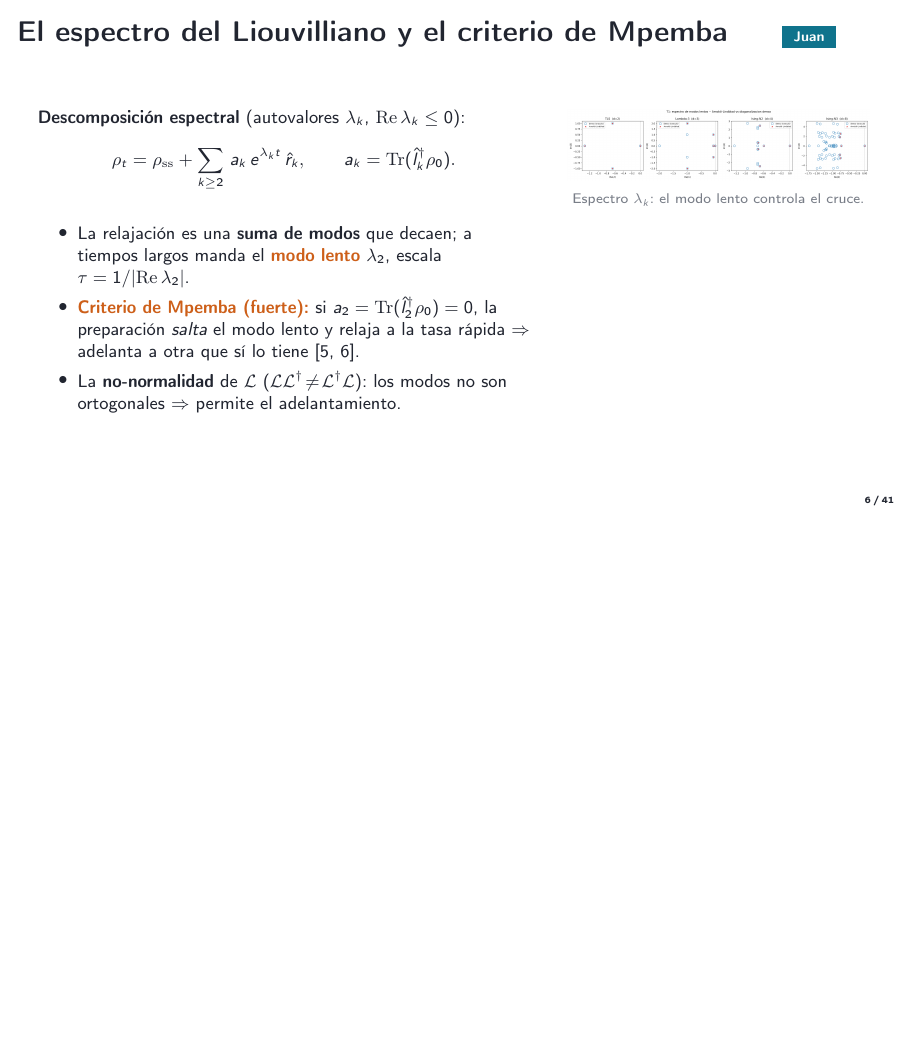
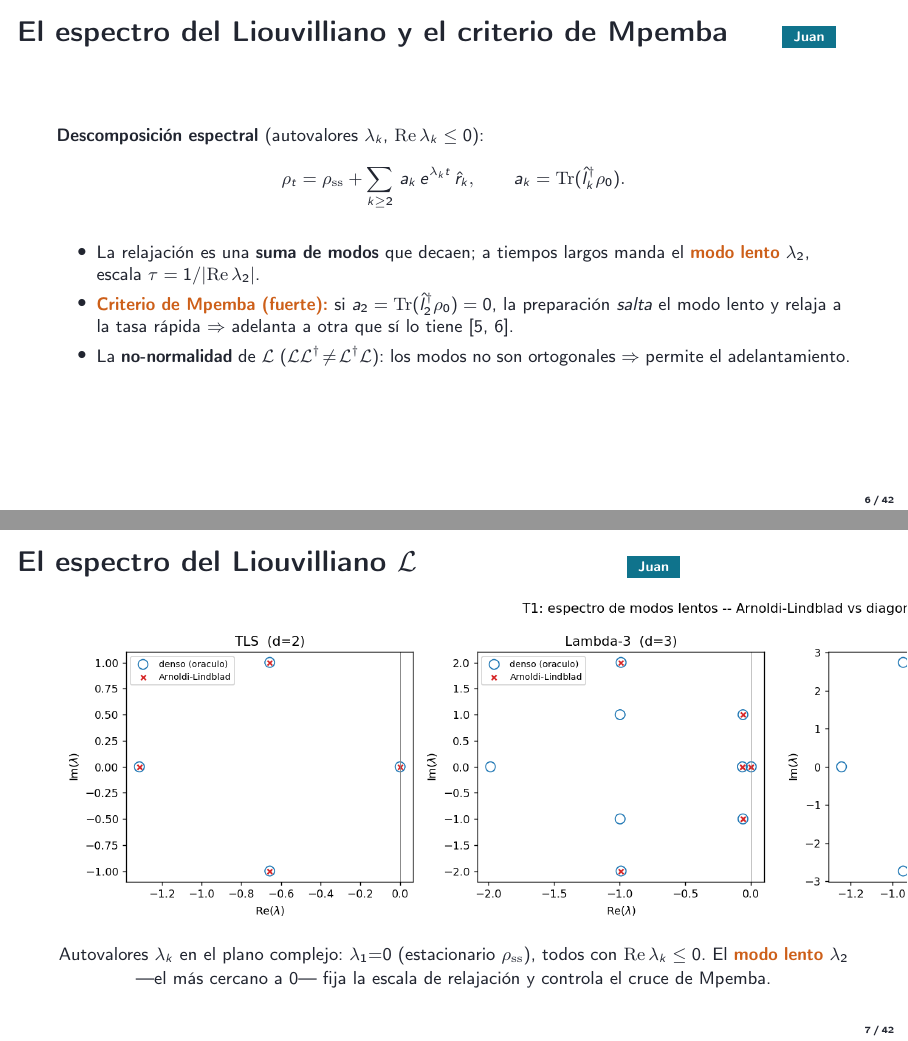
Before and after one commit to Sebrodriguezg/Mpemba, LaTeX slides (mpemba-cuantico/diapositivas/diapositivas_qmpe_20min.tex): page 6 of 41 before the commit and pages 6 and 7 of 42 after it, the two joined at a grey line, the shorter picture padded with empty space. Compiled offline with pdfLaTeX.

Commit message:
Slides: la imagen del espectro en su propia diapositiva (grande)
Saca t1_eigs.png de la columna apretada junto a las ecuaciones y la pone en una
diapositiva dedicada (imagen grande + caption: lambda_1=0 estacionario, Re<=0,
modo lento lambda_2 controla el cruce). En ambos decks.

Co-Authored-By: Claude Opus 4.8 <noreply@anthropic.com>

```diff
--- a/mpemba-cuantico/diapositivas/diapositivas_qmpe_20min.tex
+++ b/mpemba-cuantico/diapositivas/diapositivas_qmpe_20min.tex
@@ -149,8 +149,7 @@
 \end{frame}
 
 \begin{frame}{El espectro del Liouvilliano y el criterio de Mpemba\J}
-  \begin{columns}[T]
-  \begin{column}{0.62\textwidth}\small
+  \small
   \textbf{Descomposición espectral} (autovalores $\lambda_k$, $\mathrm{Re}\,\lambda_k\le0$):
   \[
   \rho_t=\rss+\sum_{k\ge2}\, a_k\,e^{\lambda_k t}\,\hat r_k,\qquad
@@ -165,12 +164,14 @@
     \item La \textbf{no-normalidad} de $\Lop$ ($\Lop\Lop^\dagger\!\neq\!\Lop^\dagger\Lop$):
       los modos no son ortogonales $\Rightarrow$ permite el adelantamiento.
   \end{itemize}
-  \end{column}
-  \begin{column}{0.38\textwidth}\centering
-    \includegraphics[width=\linewidth]{juan/T1/results/t1_eigs.png}\\
-    {\scriptsize\textcolor{soft}{Espectro $\lambda_k$: el modo lento controla el cruce.}}
-  \end{column}
-  \end{columns}
+\end{frame}
+
+\begin{frame}{El espectro del Liouvilliano $\Lop$\J}
+  \centering
+  \includegraphics[height=0.68\textheight]{juan/T1/results/t1_eigs.png}\\[4pt]
+  {\small Autovalores $\lambda_k$ en el plano complejo: $\lambda_1{=}0$ (estacionario
+  $\rss$), todos con $\mathrm{Re}\,\lambda_k\le0$. El \cs{modo lento} $\lambda_2$ ---el
+  más cercano a $0$--- fija la escala de relajación y controla el cruce de Mpemba.}
 \end{frame}
 
 \begin{frame}{Predicción del cruce: del espectro, \emph{sin evolucionar}\J}
```
Also changed, not shown: mpemba-cuantico/diapositivas/diapositivas_qmpe.tex (+8 -9 lines), mpemba-cuantico/diapositivas/diapositivas_qmpe.pdf, mpemba-cuantico/diapositivas/diapositivas_qmpe_20min.pdf.
